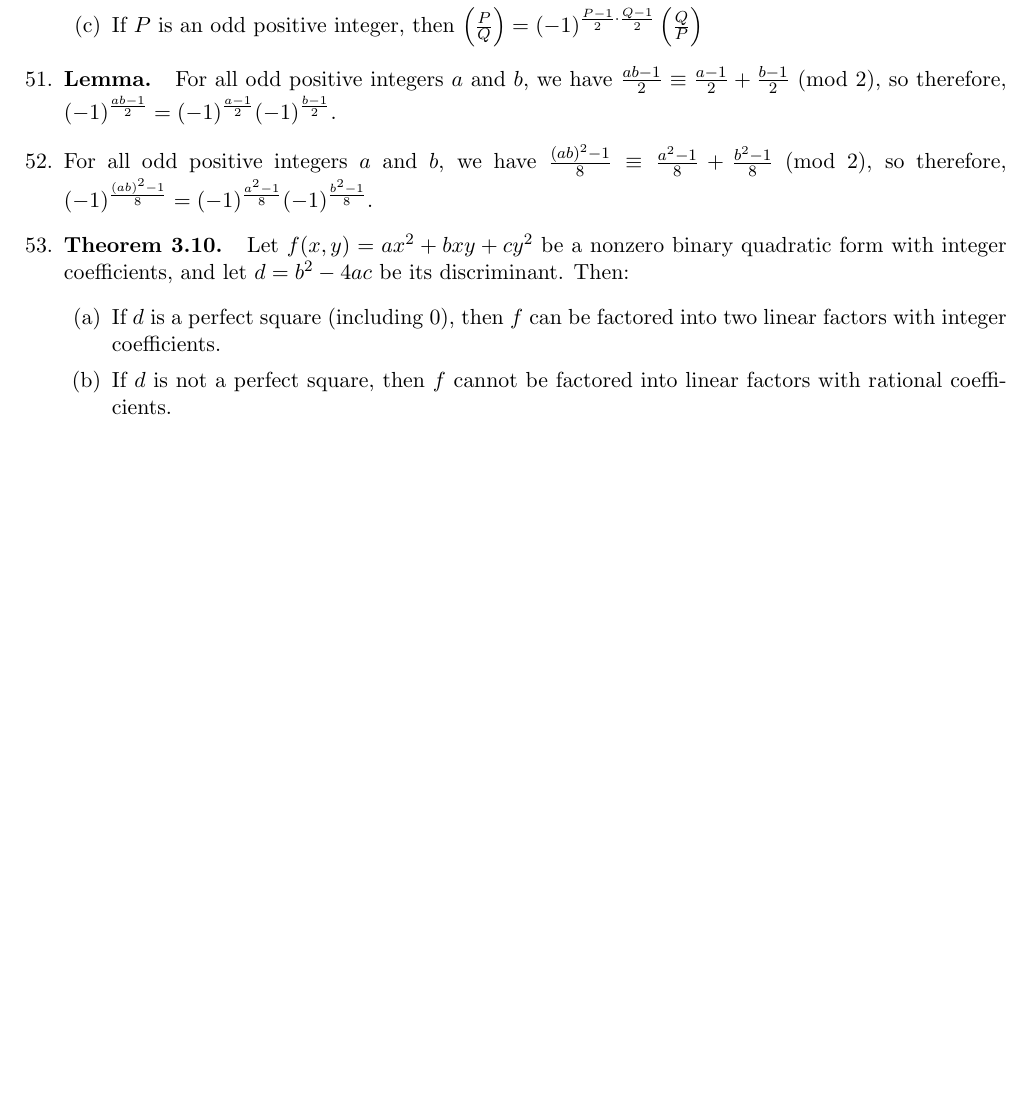
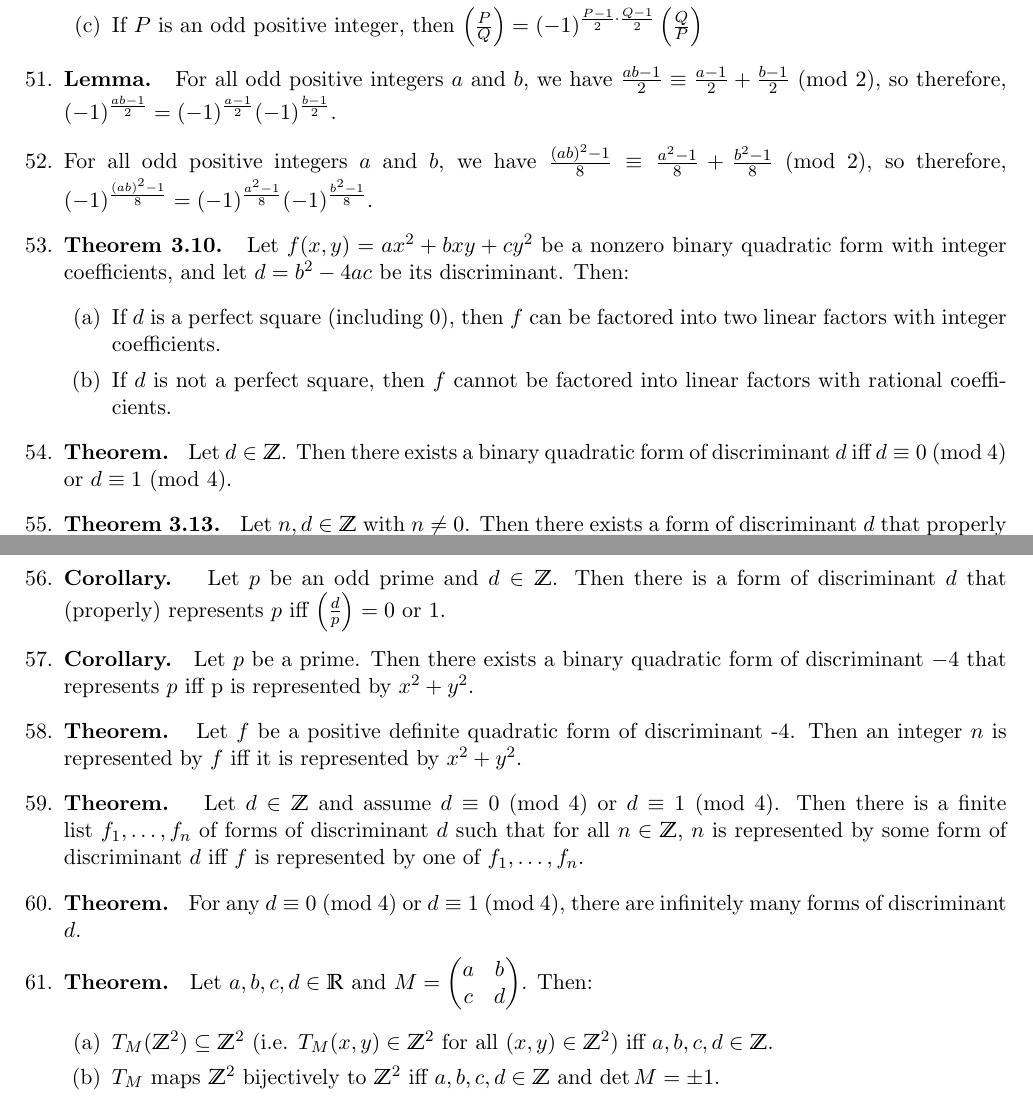
Before and after one commit to CaptMD-11/Math115, a LaTeX document (Midterm1+2Theorems/Midterm1+2Theorems.tex): part of page 4 of 4 before the commit and two parts of pages 4 and 5 of 5 after it, the two joined at a grey line, cut so that both start at the same text, the shorter picture padded with empty space. Compiled offline with pdfLaTeX.

Commit message:
added some more theorems

```diff
--- a/Midterm1+2Theorems/Midterm1+2Theorems.tex
+++ b/Midterm1+2Theorems/Midterm1+2Theorems.tex
@@ -157,6 +157,21 @@
         \item If $d$ is a perfect square (including $0$), then $f$ can be factored into two linear factors with integer coefficients.
         \item If $d$ is not a perfect square, then $f$ cannot be factored into linear factors with rational coefficients.
     \end{enumerate}
+    \item \textbf{Theorem. } Let $d \in \mathbb{Z}$. Then there exists a binary quadratic form of discriminant $d$ iff $d \equiv 0 \Mod{4}$ or $d \equiv 1 \Mod{4}$.
+    \item \textbf{Theorem 3.13. } Let $n,d \in \mathbb{Z}$ with $n \neq 0$. Then there exists a form of discriminant $d$ that properly represents $n$ iff the congruence $x^2 \equiv d \Mod{4|n|}$ has a solution.
+    \item \textbf{Corollary. } Let $p$ be an odd prime and $d \in \mathbb{Z}$. Then there is a form of discriminant $d$ that (properly) represents $p$ iff $\left(\frac{d}{p}\right) = 0$ or 1.
+    \item \textbf{Corollary. } Let $p$ be a prime. Then there exists a binary quadratic form of discriminant $-4$ that represents $p$ iff p is represented by $x^2 + y^2$.
+    \item \textbf{Theorem. } Let $f$ be a positive definite quadratic form of discriminant -4. Then an integer $n$ is represented by $f$ iff it is represented by $x^2 + y^2$.
+    \item \textbf{Theorem. } Let $d \in \mathbb{Z}$ and assume $d \equiv 0 \Mod{4}$ or $d \equiv 1 \Mod{4}$. Then there is a finite list $f_1,\dots,f_n$ of forms of discriminant $d$ such that for all $n \in \mathbb{Z}$, $n$ is represented by some form of discriminant $d$ iff $f$ is represented by one of $f_1,\dots,f_n$.
+    \item \textbf{Theorem. } For any $d \equiv 0 \Mod{4}$ or $d \equiv 1 \Mod{4}$, there are infinitely many forms of discriminant $d$.
+    \item \textbf{Theorem. } Let $a,b,c,d \in \mathbb{R}$ and $M=\begin{pmatrix}
+        a & b\\
+        c & d
+    \end{pmatrix}$. Then:
+    \begin{enumerate}
+        \item $T_M(\mathbb{Z}^2) \subseteq \mathbb{Z}^2$ (i.e. $T_M(x,y) \in \mathbb{Z}^2$ for all $(x,y) \in \mathbb{Z}^2$) iff $a,b,c,d \in \mathbb{Z}$.
+        \item $T_M$ maps $\mathbb{Z}^2$ bijectively to $\mathbb{Z}^2$ iff $a,b,c,d \in \mathbb{Z}$ and $\det M = \pm 1$.
+    \end{enumerate}
 \end{enumerate}
 
 
```
Also changed, not shown: Midterm1+2Theorems/Midterm1+2Theorems.pdf, 4 other files.
